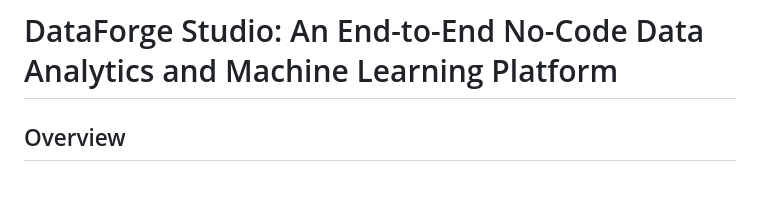
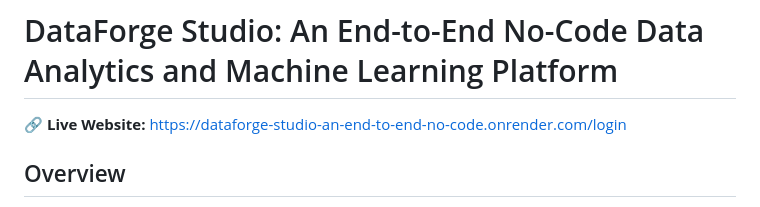
Before and after one commit to imanshu-01/DataForge-Studio-An-End-to-End-No-Code-Data-Analytics-and-Machine-Learning-Platform, a Markdown page: README.md, the part around the change. GitHub-like rendering.

Commit message:
README
Added live website link to README

```diff
--- a/README.md
+++ b/README.md
@@ -1,4 +1,5 @@
 # DataForge Studio: An End-to-End No-Code Data Analytics and Machine Learning Platform
+🔗 **Live Website:** https://dataforge-studio-an-end-to-end-no-code.onrender.com/login
 
 ## Overview
 This project is a web-based **Data Analysis and Machine Learning** application built using **Python** and **Flask** for the backend, and **HTML**, **CSS**, and **JavaScript** for the frontend. It provides an interactive, no‑code interface for users to upload datasets and perform:
```
